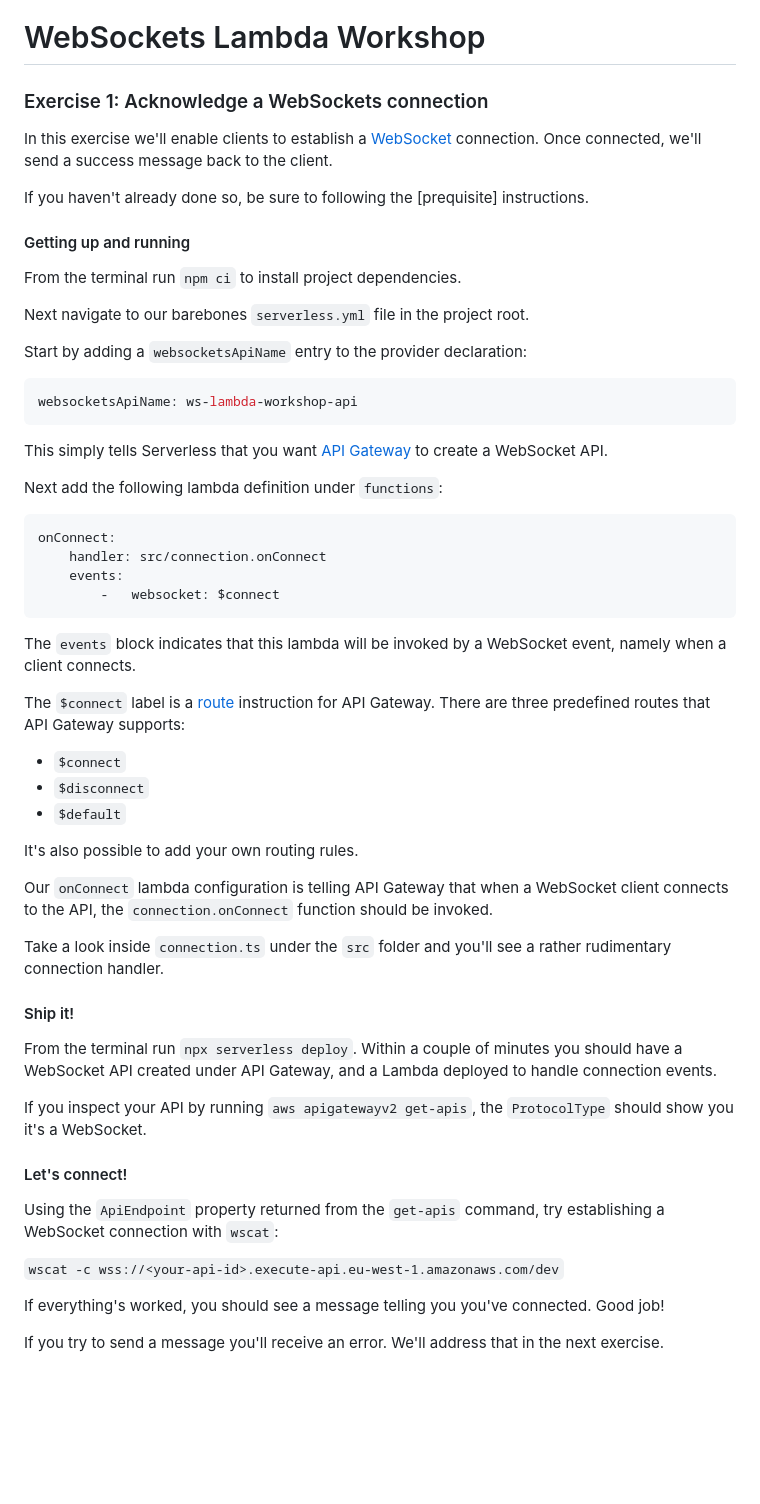
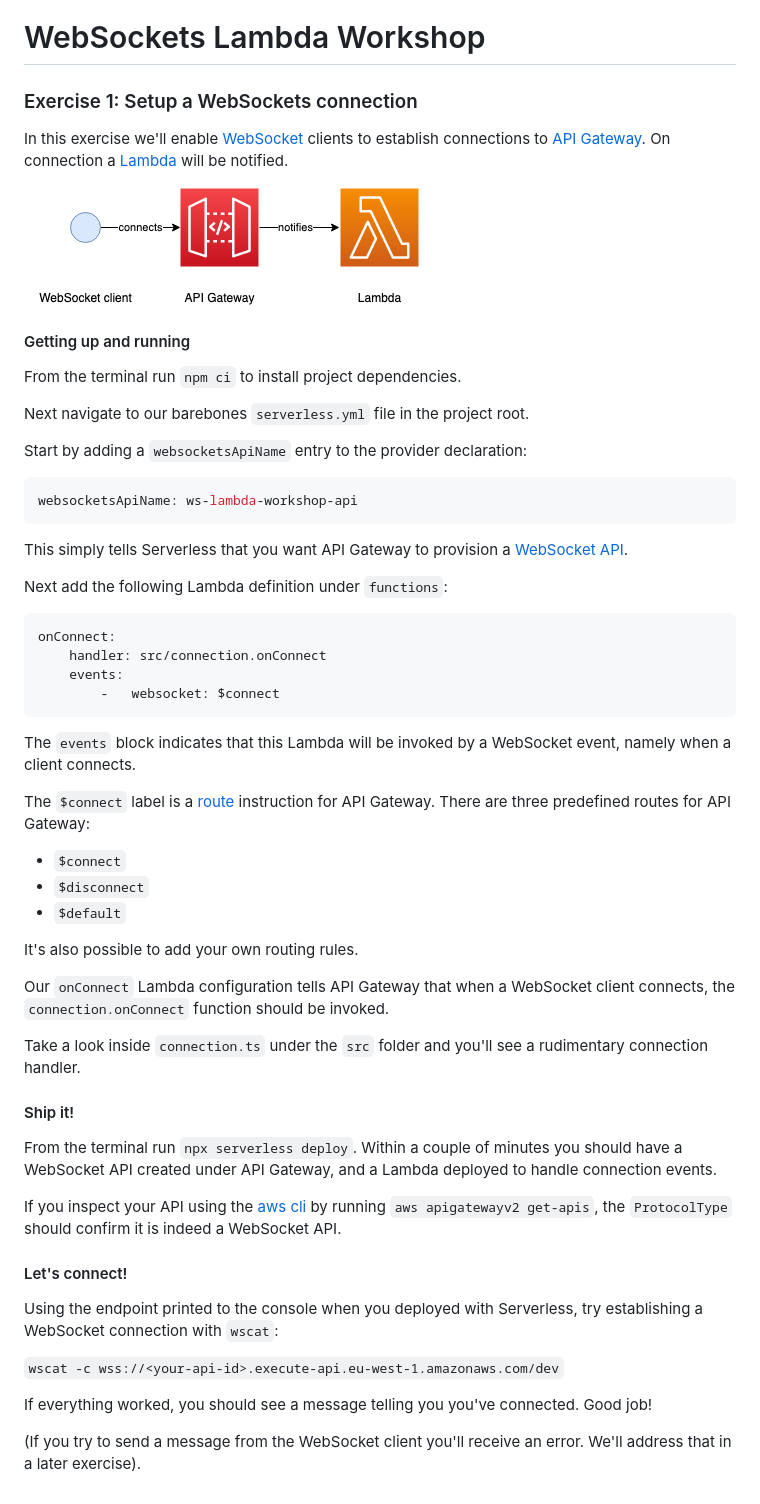
Before and after one commit to roberttaylor426/ws-lambda-workshop, a Markdown page: README.md, the part around the change. GitHub-like rendering; pictures changed too: exercise-diagram.png (added); blank space fills up the shorter version.

Commit message:
Adding an exercise diagram.

````diff
--- a/README.md
+++ b/README.md
@@ -1,10 +1,10 @@
 # WebSockets Lambda Workshop
 
-### Exercise 1: Acknowledge a WebSockets connection
+### Exercise 1: Setup a WebSockets connection
 
-In this exercise we'll enable clients to establish a [WebSocket](https://en.wikipedia.org/wiki/WebSocket) connection. Once connected, we'll send a success message back to the client.
+In this exercise we'll enable [WebSocket](https://en.wikipedia.org/wiki/WebSocket) clients to establish connections to [API Gateway](https://aws.amazon.com/api-gateway/). On connection a [Lambda](https://aws.amazon.com/lambda/) will be notified.
 
-If you haven't already done so, be sure to following the [prequisite] instructions.
+![Exercise diagram](exercise-diagram.png)
 
 #### Getting up and running
 
@@ -18,9 +18,9 @@ Start by adding a `websocketsApiName` entry to the provider declaration:
 websocketsApiName: ws-lambda-workshop-api
 ```
 
-This simply tells Serverless that you want [API Gateway](https://aws.amazon.com/api-gateway/) to create a WebSocket API.
+This simply tells Serverless that you want API Gateway to provision a [WebSocket API](https://docs.aws.amazon.com/apigateway/latest/developerguide/apigateway-websocket-api.html).
 
-Next add the following lambda definition under `functions`:
+Next add the following Lambda definition under `functions`:
 
 ```yaml
 onConnect:
@@ -29,31 +29,31 @@ onConnect:
         -   websocket: $connect
 ```
 
-The `events` block indicates that this lambda will be invoked by a WebSocket event, namely when a client connects.
+The `events` block indicates that this Lambda will be invoked by a WebSocket event, namely when a client connects.
 
-The `$connect` label is a [route](https://docs.aws.amazon.com/apigateway/latest/developerguide/websocket-api-develop-routes.html) instruction for API Gateway. There are three predefined routes that API Gateway supports:
+The `$connect` label is a [route](https://docs.aws.amazon.com/apigateway/latest/developerguide/websocket-api-develop-routes.html) instruction for API Gateway. There are three predefined routes for API Gateway:
  * `$connect`
  * `$disconnect`
  * `$default`
 
 It's also possible to add your own routing rules.
 
-Our `onConnect` lambda configuration is telling API Gateway that when a WebSocket client connects to the API, the `connection.onConnect` function should be invoked.
+Our `onConnect` Lambda configuration tells API Gateway that when a WebSocket client connects, the `connection.onConnect` function should be invoked.
 
-Take a look inside `connection.ts` under the `src` folder and you'll see a rather rudimentary connection handler.
+Take a look inside `connection.ts` under the `src` folder and you'll see a rudimentary connection handler.
 
 #### Ship it!
 
 From the terminal run `npx serverless deploy`. Within a couple of minutes you should have a WebSocket API created under API Gateway, and a Lambda deployed to handle connection events.
 
-If you inspect your API by running `aws apigatewayv2 get-apis`, the `ProtocolType` should show you it's a WebSocket.
+If you inspect your API using the [aws cli](https://aws.amazon.com/cli/) by running `aws apigatewayv2 get-apis`, the `ProtocolType` should confirm it is indeed a WebSocket API.
 
 #### Let's connect!
 
-Using the `ApiEndpoint` property returned from the `get-apis` command, try establishing a WebSocket connection with `wscat`:
+Using the endpoint printed to the console when you deployed with Serverless, try establishing a WebSocket connection with `wscat`:
 
 ```wscat -c wss://<your-api-id>.execute-api.eu-west-1.amazonaws.com/dev```
 
-If everything's worked, you should see a message telling you you've connected. Good job!
+If everything worked, you should see a message telling you you've connected. Good job!
 
-If you try to send a message you'll receive an error. We'll address that in the next exercise.
+(If you try to send a message from the WebSocket client you'll receive an error. We'll address that in a later exercise).
````
Also changed, not shown: 4 other files.
